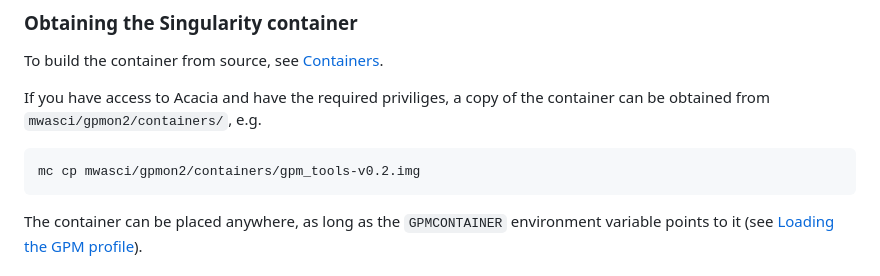
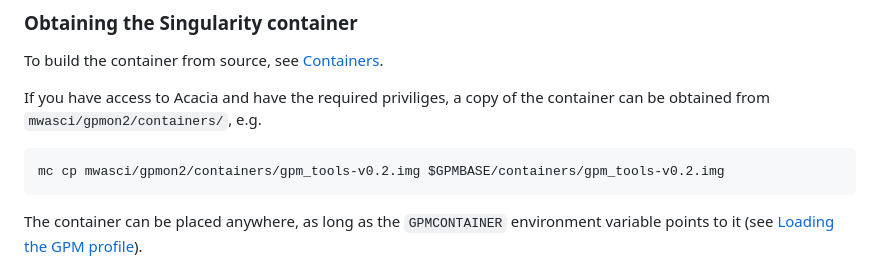
Before and after one commit to robotopia/MWA-Galactic-Plane-Monitoring, a Markdown page: doc/README.md, the part around the change. GitHub-like rendering.

````diff
--- a/doc/README.md
+++ b/doc/README.md
@@ -28,7 +28,7 @@ To build the container from source, see [Containers](../containers).
 
 If you have access to Acacia and have the required priviliges, a copy of the container can be obtained from `mwasci/gpmon2/containers/`, e.g.
 ```
-mc cp mwasci/gpmon2/containers/gpm_tools-v0.2.img
+mc cp mwasci/gpmon2/containers/gpm_tools-v0.2.img $GPMBASE/containers/gpm_tools-v0.2.img
 ```
 The container can be placed anywhere, as long as the `GPMCONTAINER` environment variable points to it (see [Loading the GPM profile](#loading-the-gpm-profile)).
 
````
